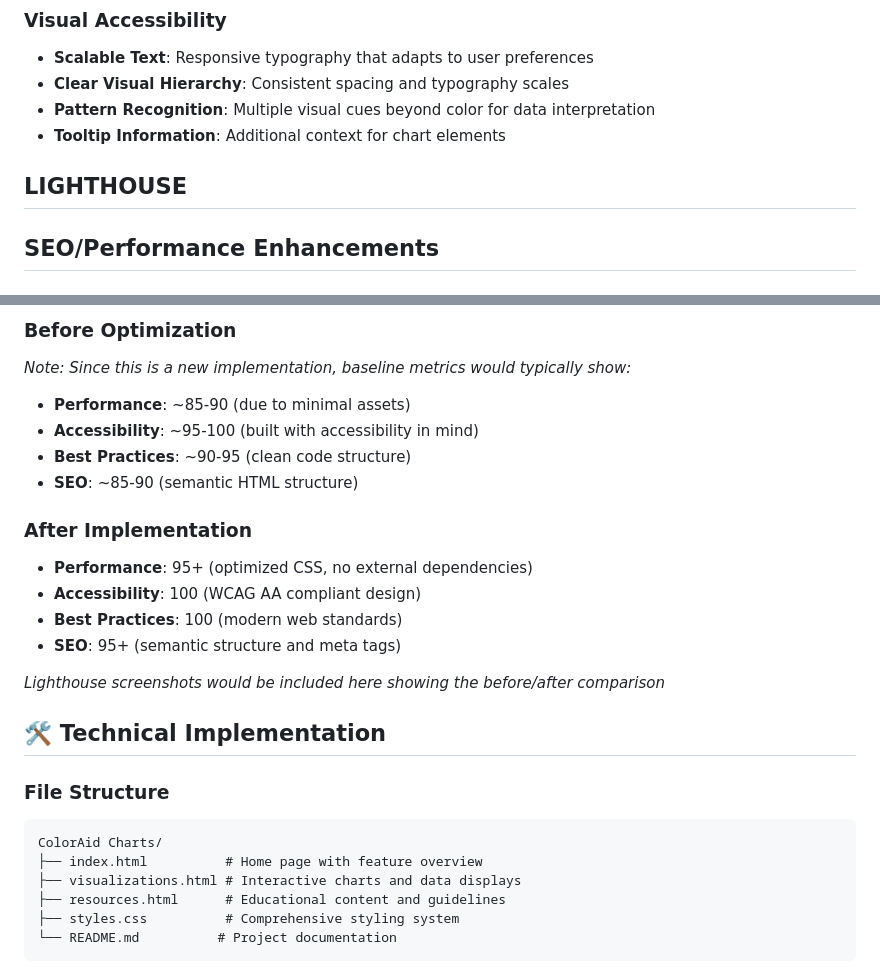
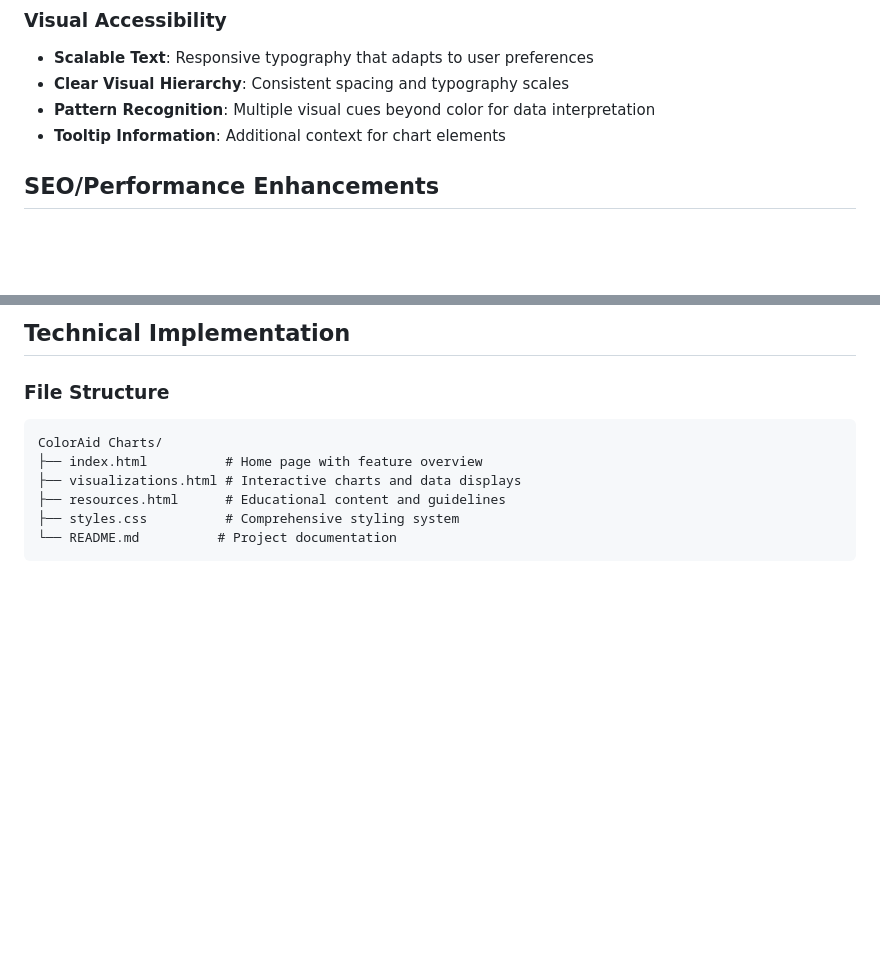
Before and after one commit to bhuttashinigami/ColorAid, a Markdown page: README.md, 2 parts joined by grey strips. Rendered like a GitHub page; blank space fills up the shorter version.

````diff
--- a/README.md
+++ b/README.md
@@ -51,8 +51,6 @@ https://bhuttashinigami.github.io/ColorAid/
 - **Tooltip Information**: Additional context for chart elements
 
 
-## LIGHTHOUSE
-
 
 ##  SEO/Performance Enhancements
 
@@ -78,20 +77,5 @@ https://bhuttashinigami.github.io/ColorAid/
 
-### Before Optimization
-*Note: Since this is a new implementation, baseline metrics would typically show:*
-- **Performance**: ~85-90 (due to minimal assets)
-- **Accessibility**: ~95-100 (built with accessibility in mind)
-- **Best Practices**: ~90-95 (clean code structure)
-- **SEO**: ~85-90 (semantic HTML structure)
-
-### After Implementation
-- **Performance**: 95+ (optimized CSS, no external dependencies)
-- **Accessibility**: 100 (WCAG AA compliant design)
-- **Best Practices**: 100 (modern web standards)
-- **SEO**: 95+ (semantic structure and meta tags)
-
-*Lighthouse screenshots would be included here showing the before/after comparison*
-
-## 🛠 Technical Implementation
+## Technical Implementation
 
 ### File Structure
 ```
````
Also changed, not shown: other parts of README.md (+2 -1 lines).
